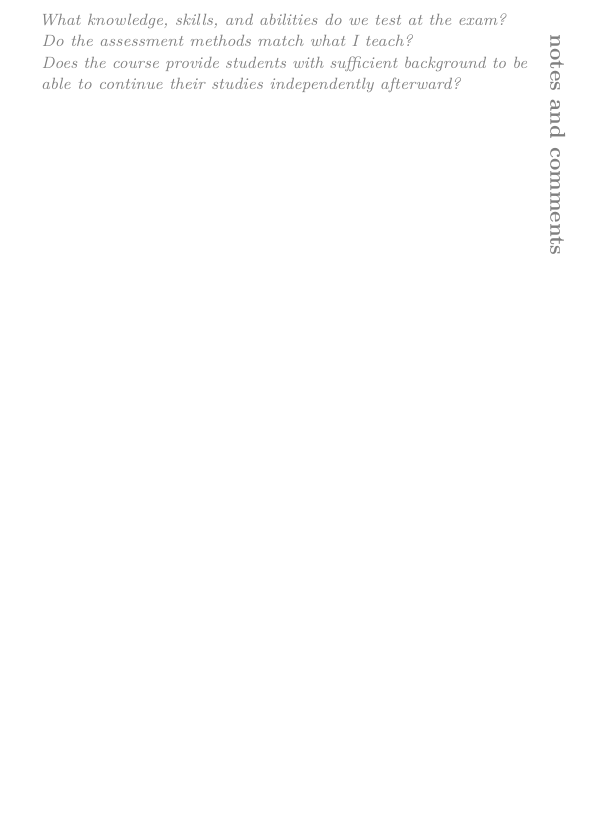
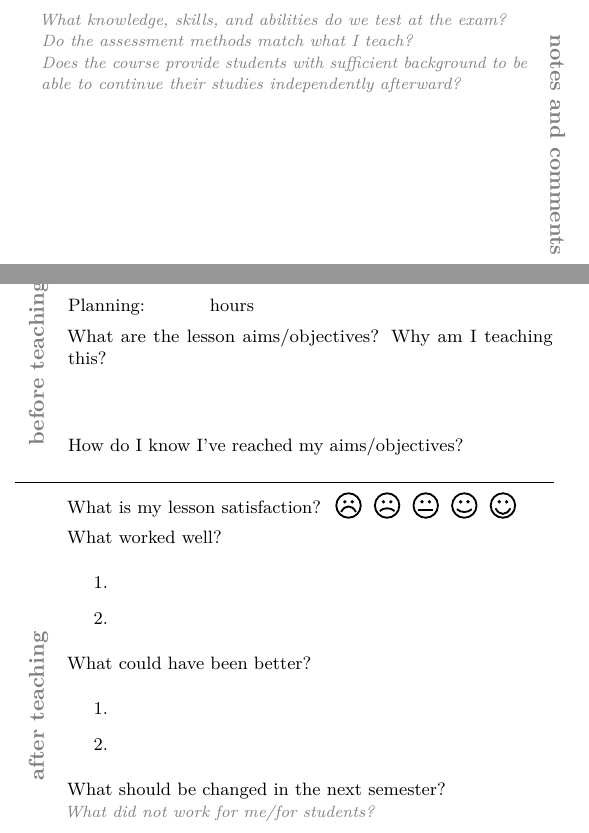
Before and after one commit to teaching-lab/reflective-diary, a LaTeX thesis (english/diary.tex, which reads english/weeks.tex): part of page 31 of 48 before the commit and two parts of pages 31 and 32 of 52 after it, the two joined at a grey line, cut so that both start at the same text, the shorter picture padded with empty space. Compiled offline with pdfLaTeX.

Commit message:
Incorporate other necessary changes for publishing

```diff
--- a/english/diary.tex
+++ b/english/diary.tex
@@ -15,6 +15,7 @@
 \usepackage{titlesec}              % Customize chapters
 \usepackage[usenames,dvipsnames,svgnames,table]{xcolor} % Custom colors
 \usepackage{tikzsymbols}           % Smileys
+\usepackage{svg}                   % Including SVG images
 \usepackage{chronology}            % Timeline
 \usepackage{tikz}                  % Number lines
 \usepackage{url}                   % Enable URL typesetting
@@ -57,6 +58,9 @@
 % Smaller note (italics, gray)
 \newcommand{\note}[1]{\textcolor{gray}{\small\itshape #1}}
 \newcommand{\noteblack}[1]{{\small\itshape #1}}
+
+% accurate absolute positioning
+\newcommand{\putat}[3]{\begin{picture}(0,0)(0,0)\put(#1,#2){#3}\end{picture}}
 
 % ======= METADATA =======
 
--- a/english/weeks.tex
+++ b/english/weeks.tex
@@ -390,3 +390,35 @@ What progress have I made?\\
 \note{What knowledge, skills, and abilities do we test at the exam?\\
 Do the assessment methods match what I teach?\\
 Does the course provide students with sufficient background to be able to continue their studies independently afterward?}
+
+% ======= WEEK 14 =======
+
+\chapter{}
+\vspace*{-2em}
+
+\marginsection{90}{-0.95}{before teaching}
+
+Planning:\hspace{1cm} hours
+
+What are the lesson aims/objectives? Why am I teaching this?
+\vspace*{1cm}
+
+How do I know I've reached my aims/objectives?
+
+\hspace*{-1cm}
+\rule{\rulelength}{0.4pt}
+
+\marginsection{90}{-2}{after teaching}
+
+\smileys
+
+\goodbadpoints
+
+What should be changed in the next semester?\\
+\note{What did not work for me/for students?}
+
+\newpage
+\marginsection{-90}{1}{notes and comments}
+\vspace*{-2em}
+\note{What did not work for my colleagues?\\
+Can we share know-how to teach better?}
```
Also changed, not shown: english/outro.tex (+6 -0 lines), img/muni.pdf, img/muni.png (deleted), img/muni.svg, img/stack-ad-en.pdf (added), img/stack-ad-en.svg (added), english/diary.tex (23 more changed lines).
